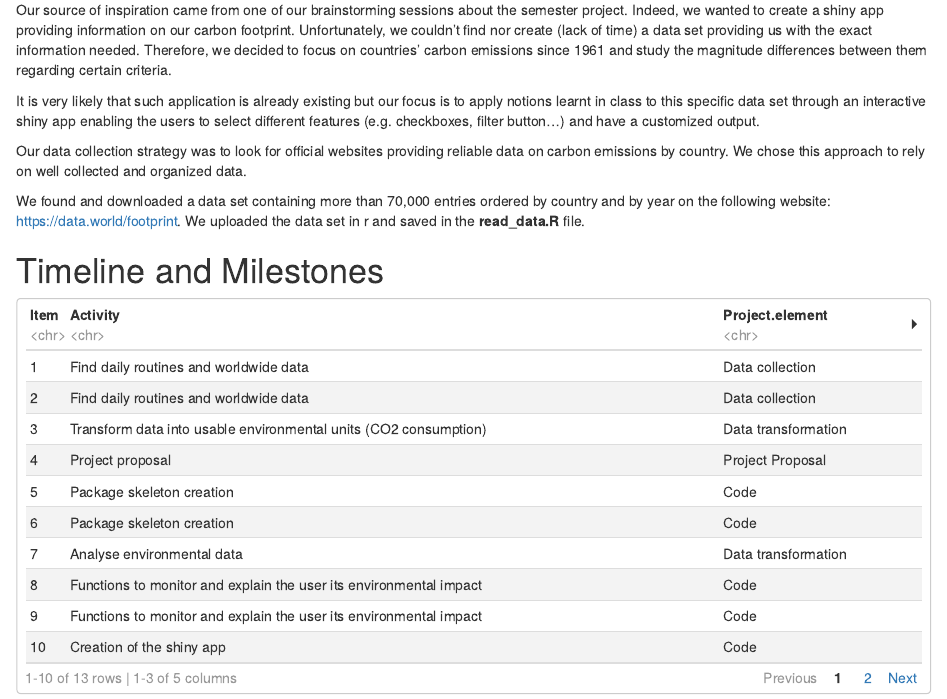
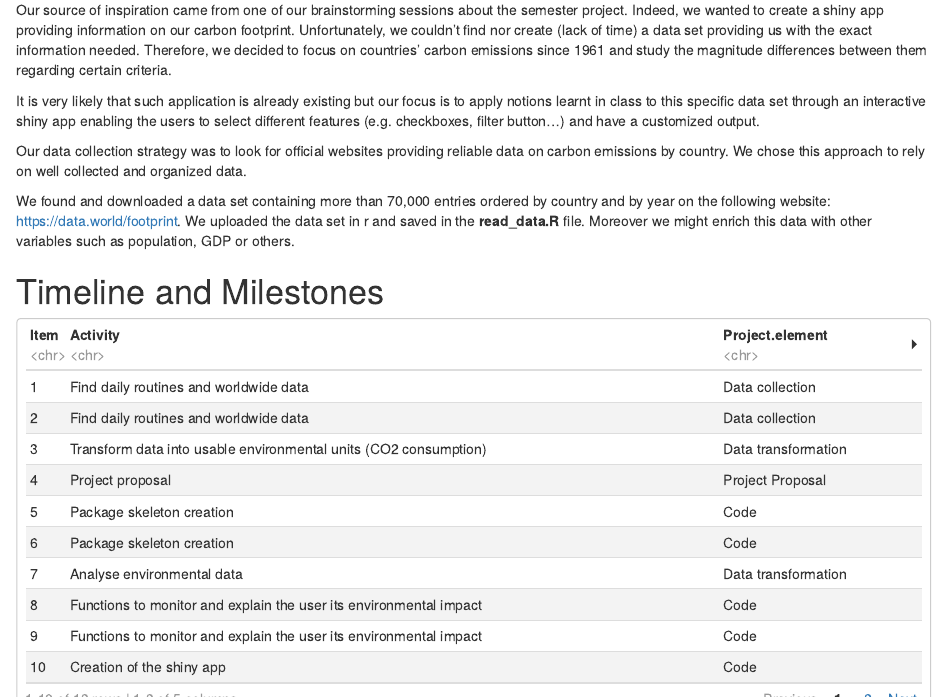
Before and after one commit to ptds2021/project--G6, an R Markdown document (Project Proposal.Rmd): the page in a window 1100 px wide, from 910 px down. Rendered offline with R 4.5, knitr and Pandoc, with nearby package versions.

```diff
--- a/Project Proposal.Rmd
+++ b/Project Proposal.Rmd
@@ -38,7 +38,7 @@
 
 Our data collection strategy was to look for official websites providing reliable data on carbon emissions by country. We chose this approach to rely on well collected and organized data.
 
-We found and downloaded a data set containing more than 70,000 entries ordered by country and by year on the following website: https://data.world/footprint. We uploaded the data set in r and saved in the **read_data.R** file.
+We found and downloaded a data set containing more than 70,000 entries ordered by country and by year on the following website: https://data.world/footprint. We uploaded the data set in r and saved in the **read_data.R** file. Moreover we might enrich this data with other variables such as population, GDP or others.
 
 # Timeline and Milestones
 
```
